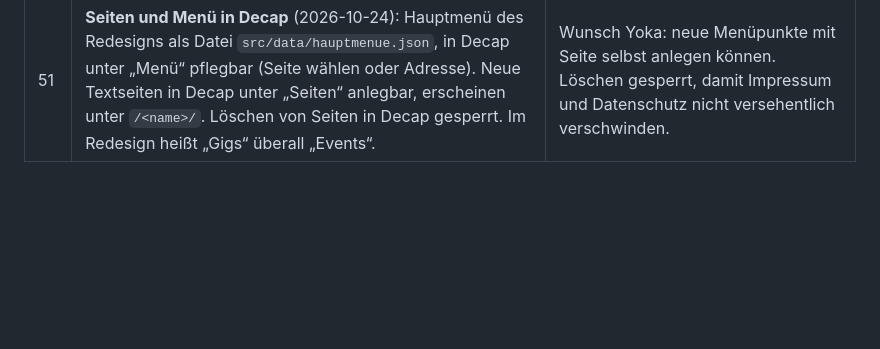
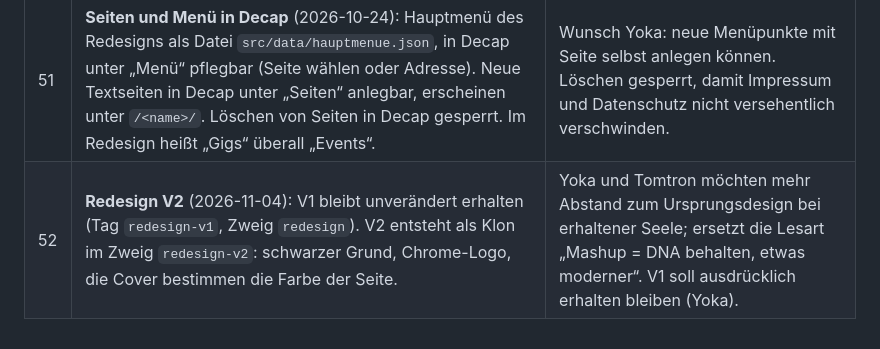
Before and after one commit to Dicular-Records/dicular-records, a Markdown page: docs/DECISIONS/DEC_2026-10-21_1zu1-erhalt-technik.md, the part around the change. Drawn GitHub-style; blank space fills up the shorter version.

Commit message:
DEC 52: Redesign V2 als Klon, V1 bleibt erhalten
Co-Authored-By: Claude Opus 5.5 <noreply@anthropic.com>

```diff
--- a/docs/DECISIONS/DEC_2026-10-21_1zu1-erhalt-technik.md
+++ b/docs/DECISIONS/DEC_2026-10-21_1zu1-erhalt-technik.md
@@ -133,3 +133,4 @@ Ladegewicht vorher → nachher (lokal, unkomprimiert; `scripts/page-weight.mjs`)
 | 49 | **Mixes auf den Artist-Seiten** (2026-10-23): eigene Sammlung `mixes` mit den 19 DJ-Mixen der Dicular-SoundCloud-Seite (ab 75 Min.), angezeigt als Abschnitt „Mixes“ auf den Artist-Seiten. Kein eigener Menüpunkt und keine Seite `/mixes/` (Yoka: Tomtron möchte das nicht). Mixe von Yokachina erscheinen bei Yoka und bei Kachina. | Wunsch Yoka (Variante B, Mixe den Artists zuordnen). Eine Sammlung statt Links pro Artist, damit ein Mix mehreren Artists gehören kann und neue Mixe in Decap an einer Stelle eingetragen werden. Player per Zwei-Klick wie bisher. |
 | 50 | **„Bewegung reduzieren“ bleibt respektiert** (Yoka, 2026-10-24): Ist im Betriebssystem „Bewegung reduzieren“ bzw. unter Windows „Animationseffekte: Aus“ eingestellt, zeigt das Redesign keine Animationen (kein Logo-Intro, kein Glanz, kein Einblenden). | Barrierefreiheit. Aufgefallen auf dem Studio-PC, wo die Animationseffekte aus waren; auf dem Laptop läuft alles. Kein Fehler der Seite, sondern gewolltes Verhalten. |
 | 51 | **Seiten und Menü in Decap** (2026-10-24): Hauptmenü des Redesigns als Datei `src/data/hauptmenue.json`, in Decap unter „Menü“ pflegbar (Seite wählen oder Adresse). Neue Textseiten in Decap unter „Seiten“ anlegbar, erscheinen unter `/<name>/`. Löschen von Seiten in Decap gesperrt. Im Redesign heißt „Gigs“ überall „Events“. | Wunsch Yoka: neue Menüpunkte mit Seite selbst anlegen können. Löschen gesperrt, damit Impressum und Datenschutz nicht versehentlich verschwinden. |
+| 52 | **Redesign V2** (2026-11-04): V1 bleibt unverändert erhalten (Tag `redesign-v1`, Zweig `redesign`). V2 entsteht als Klon im Zweig `redesign-v2`: schwarzer Grund, Chrome-Logo, die Cover bestimmen die Farbe der Seite. | Yoka und Tomtron möchten mehr Abstand zum Ursprungsdesign bei erhaltener Seele; ersetzt die Lesart „Mashup = DNA behalten, etwas moderner“. V1 soll ausdrücklich erhalten bleiben (Yoka). |
```
